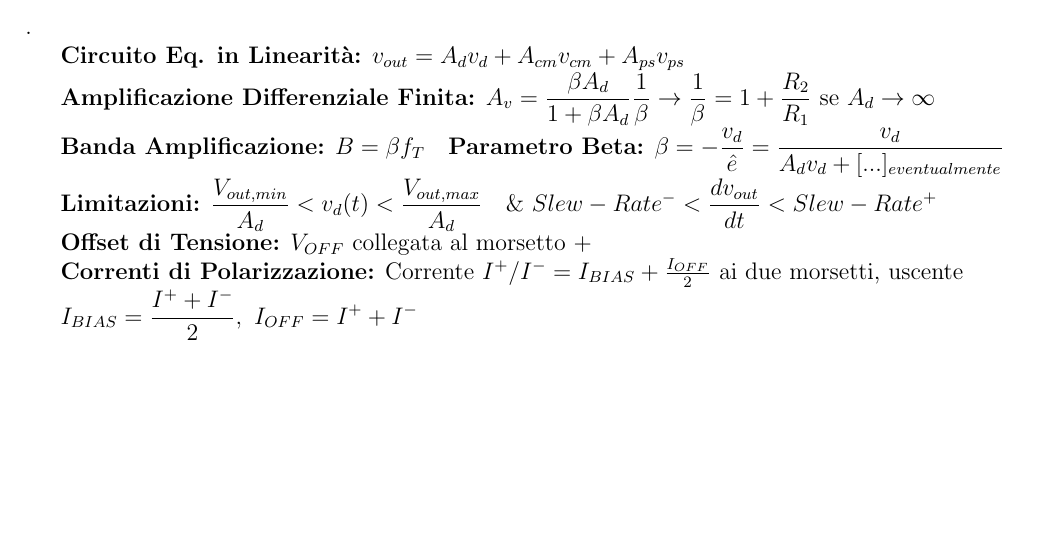
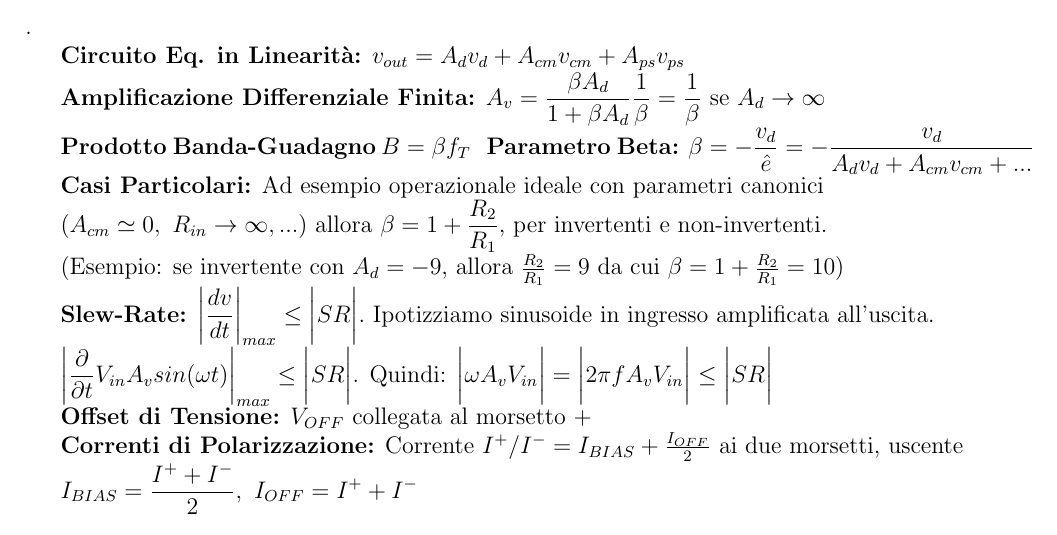
Before and after one commit to coccocarmiano/formulariosetmpolito, a LaTeX document (recap.tex): part of page 4 of 4, cut so that both start at the same text, the shorter picture padded with empty space. Compiled offline with pdfLaTeX.

Commit message:
Miglioramenti su Prodotto Banda-Guadagno e Slew-Rate

```diff
--- a/recap.tex
+++ b/recap.tex
@@ -210,11 +210,19 @@ Esempio: se lo stadio è un partitore di tensione, allora $\displaystyle v_{out}
 
 {\bf Circuito Eq. in Linearità:} $\displaystyle v_{out} = A_dv_d +A_{cm}v_{cm}+A_{ps}v_{ps}$
 
-{\bf Amplificazione Differenziale Finita:} $\displaystyle A_v = \frac{\beta A_d}{1+\beta A_d}\frac{1}{\beta} \to \frac{1}{\beta} = 1+\frac{R_2}{R_1}$ se $A_d \to \infty$
+{\bf Amplificazione Differenziale Finita:} $\displaystyle A_v = \frac{\beta A_d}{1+\beta A_d}\frac{1}{\beta} = \frac{1}{\beta}$ se $A_d \to \infty$
 
-{\bf Banda Amplificazione:} $\displaystyle B = \beta f_T$ \ \ {\bf Parametro Beta:} $\displaystyle \beta = -\frac{v_d}{\hat{e}} = \frac{v_d}{A_dv_d + [...]_{eventualmente}}$
+{\bf Prodotto Banda-Guadagno} $\displaystyle B = \beta f_T$ \ \ {\bf Parametro Beta:} $\displaystyle \beta = -\frac{v_d}{\hat{e}} = -\frac{v_d}{A_dv_d + A_{cm}v_{cm} + ...}$
 
-{\bf Limitazioni:} $\displaystyle \frac{V_{out, min}}{A_d} < v_d(t) < \frac{V_{out, max}}{A_d}$ \ \ \&  $\displaystyle Slew-Rate^- < \frac{dv_{out}}{dt} < Slew-Rate^+$
+{\bf Casi Particolari:} Ad esempio operazionale ideale con parametri canonici
+
+($A_{cm} \simeq 0,\ R_{in} \to \infty, ...$) allora $\displaystyle \beta = 1 + \frac{R_2}{R_1}$, per invertenti e non-invertenti.
+
+(Esempio: se invertente con $A_d = -9$, allora $\frac{R_2}{R_1} = 9$ da cui $\beta = 1 + \frac{R_2}{R_1} = 10$)
+
+{\bf Slew-Rate:} $\displaystyle \bigg |\frac{dv}{dt}\bigg |_{max} \leq \bigg |SR\bigg |.$ Ipotizziamo sinusoide in ingresso amplificata all'uscita.
+
+$\displaystyle \bigg |\frac{\partial}{\partial{t}} V_{in}A_vsin(\omega t)\bigg |_{max}\leq \bigg |SR\bigg |$. Quindi: $\displaystyle \bigg |\omega A_vV_{in}\bigg | = \bigg |2\pi fA_vV_{in}\bigg | \leq \bigg | SR \bigg |$
 
 {\bf Offset di Tensione:} $V_{OFF}$ collegata al morsetto +
 
```
Also changed, not shown: recap.pdf.
